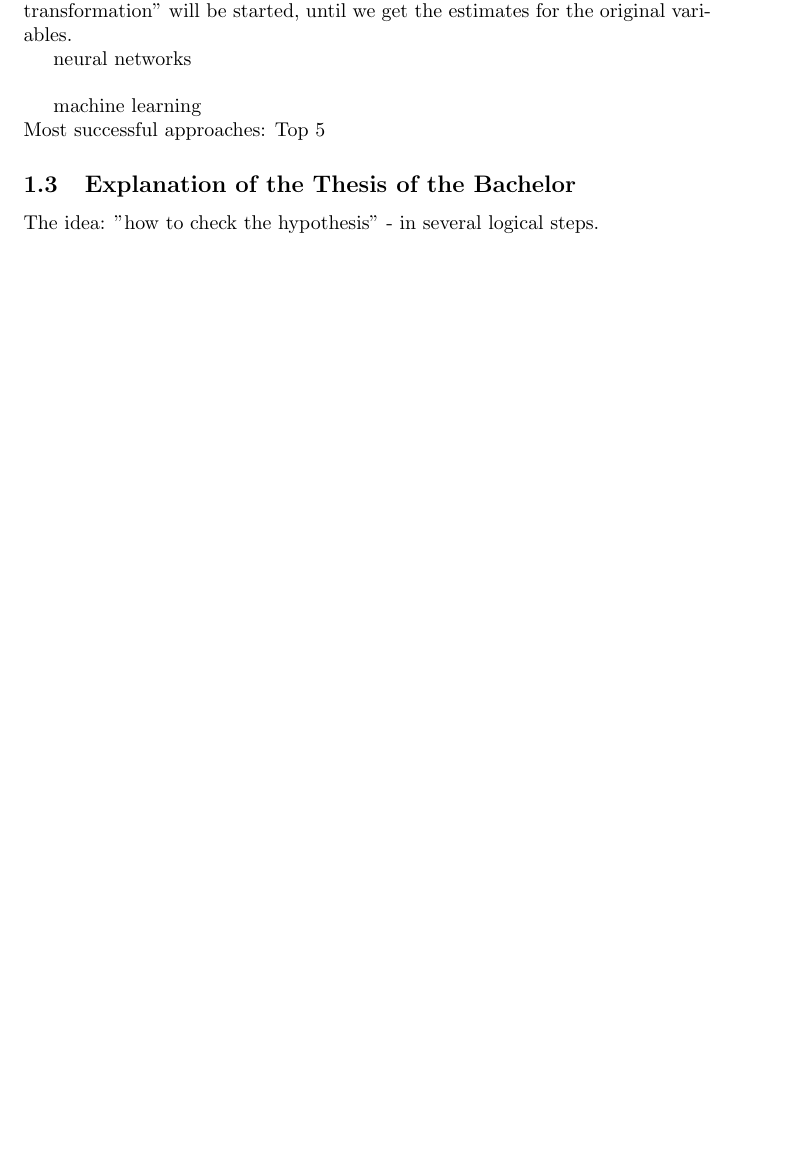
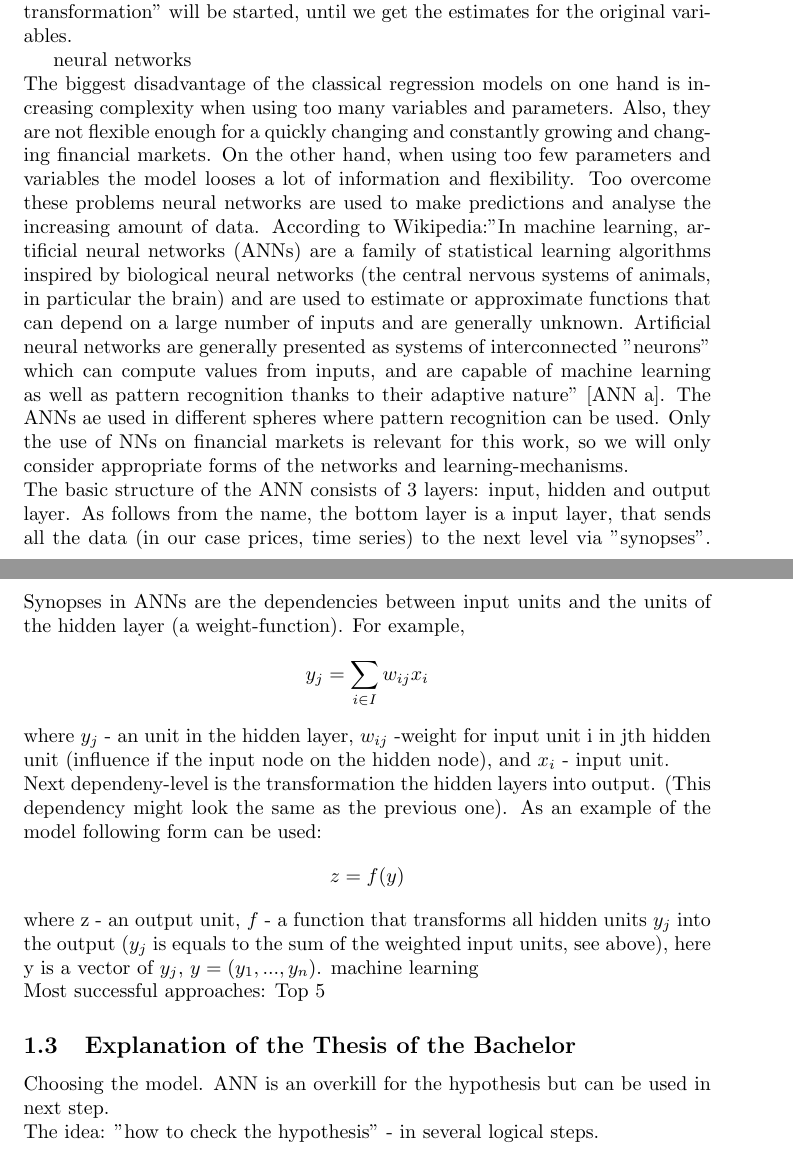
Before and after one commit to scottwedge/uni-stuff, a LaTeX document (Uni/outline.tex): part of page 5 of 8 before the commit and two parts of pages 5 and 6 of 9 after it, the two joined at a grey line, cut so that both start at the same text, the shorter picture padded with empty space. Compiled offline with pdfLaTeX.

Commit message:
ANNs in the intro basic infromation about the general form is added

```diff
--- a/Uni/outline.tex
+++ b/Uni/outline.tex
@@ -110,10 +110,17 @@ where $f(n) = \left\{
 As you can see,the normal approach here is is almost impossible to use, moreover, here we see different form of dependencies at one time (normally people use uniform functions like polynomials, logarithms etc.) But this equation can be transformed into linear form via several steps of the variables substitution and transformations, then the LS will be found and the process of "backwards transformation" will be started, until we get the estimates for the original variables.
 
 neural networks\\
-
+The biggest disadvantage of the classical regression models on one hand  is increasing complexity when using too many variables and parameters. Also, they are not flexible enough for a quickly changing and constantly growing and changing financial markets. On the other hand, when using too few parameters and variables the model looses a lot of information and flexibility. Too overcome these problems neural networks are used to make predictions and analyse the increasing amount of data. According to Wikipedia:"In machine learning, artificial neural networks (ANNs) are a family of statistical learning algorithms inspired by biological neural networks (the central nervous systems of animals, in particular the brain) and are used to estimate or approximate functions that can depend on a large number of inputs and are generally unknown. Artificial neural networks are generally presented as systems of interconnected "neurons" which can compute values from inputs, and are capable of machine learning as well as pattern recognition thanks to their adaptive nature" [ANN a]. The ANNs ae used in different spheres where pattern recognition can be used. Only the use of NNs on financial markets is relevant for this work, so we will only consider appropriate forms of the networks and learning-mechanisms.\\
+The basic structure of the ANN consists of 3 layers: input, hidden and output layer. As follows from the name, the bottom layer is a input layer, that sends all the data (in our case prices, time series) to the next level via "synopses". Synopses in ANNs are the dependencies between input units and the units of the hidden layer (a weight-function). For example,
+\[y_{j} = \sum_{i \in I}w_{ij}x_{i} \]
+where $y_{j}$ - an unit in the hidden layer, $w_{ij}$ -weight for input unit i in jth hidden unit (influence if the input node on the hidden node), and $x_{i}$ - input unit.\\
+Next dependeny-level is the transformation the hidden layers into output. (This dependency might look the same as the previous one). As an example of the model following form can be used:
+\[z=f(y)\]
+where z - an output unit, $f$ - a function that transforms all hidden units $y_{j}$ into the output ($y_{j}$ is equals to the sum of the weighted input units, see above), here y is a vector of $y_{j}$, $y=(y_{1},...,y_{n})$.
 machine learning\\
 Most successful approaches: Top 5
 \subsection{Explanation of the Thesis of the Bachelor}
+Choosing the model. ANN is an overkill for the hypothesis but can be used in next step.\\
 The idea: "how to check the hypothesis" - in several logical steps.
 
 \newpage
```
Also changed, not shown: Uni/ToDo.tex (+1 -1 lines).
